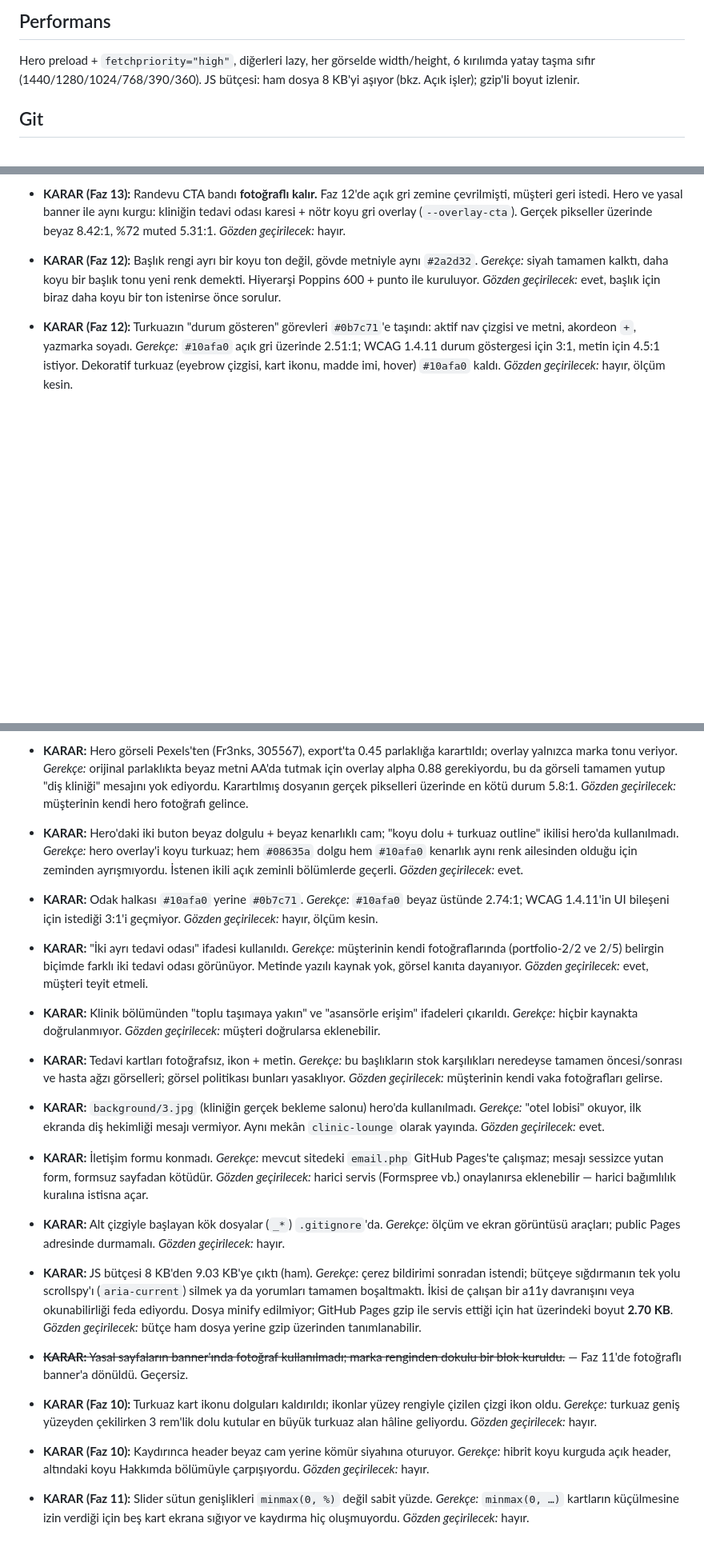
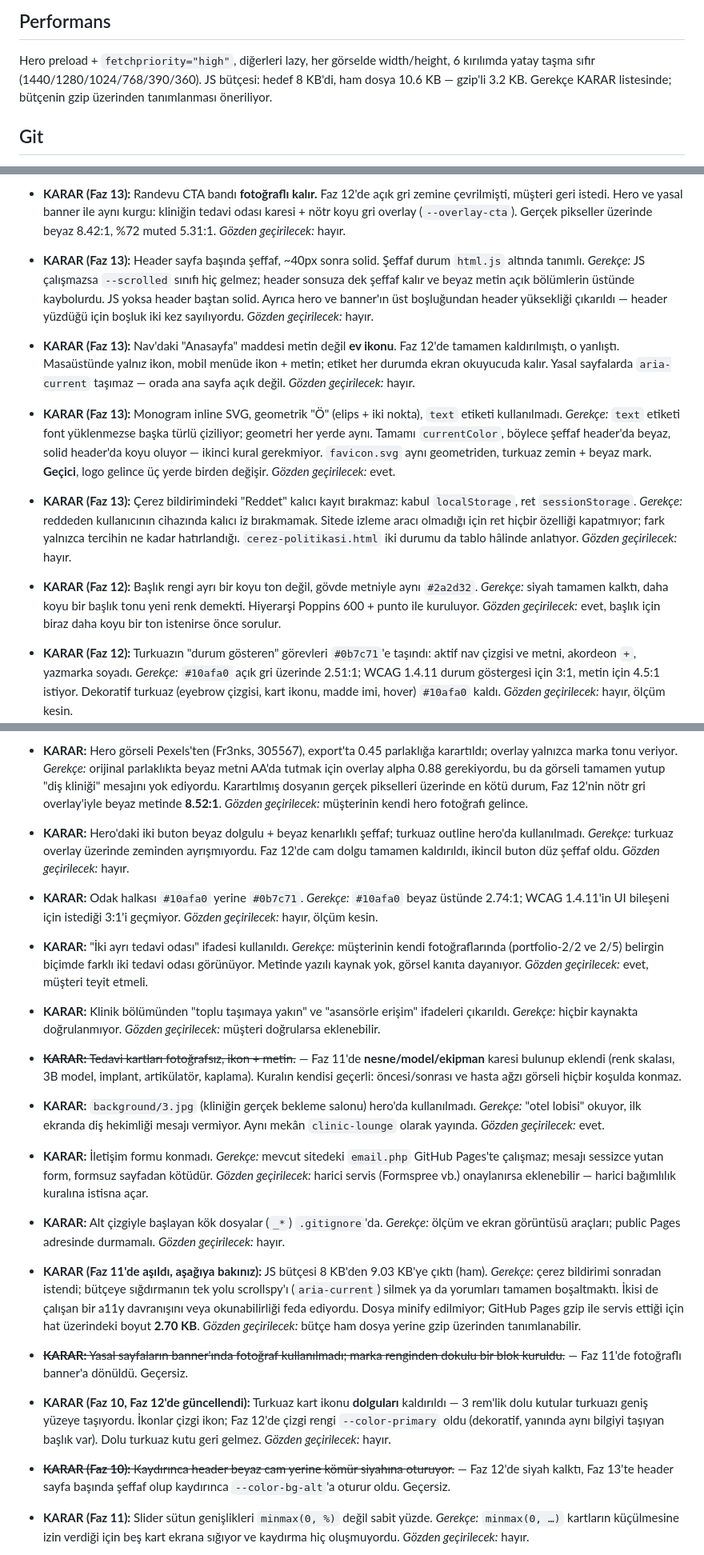
Before and after one commit to gaviaworks-dev/omerlutfuyildiz, a Markdown page: CLAUDE.md, 3 parts joined by grey strips. Shown at 80% size. GitHub-like rendering; blank space fills up the shorter version.

Commit message:
docs: reconcile CLAUDE.md with the current site
Several rules still described the site as it was two phases ago: the dark
header, card icons drawn in the surface colour, photoless treatment cards,
"the hero overlay is the only exception", and a hero contrast figure from
before the neutral grey overlay. Those are struck through or corrected.

The four decisions from this phase are recorded — the transparent header and
why it hangs off html.js, the home item returning as an icon, the monogram
being geometry rather than a text element, and the cookie rejection leaving
nothing behind.

Co-Authored-By: Claude Opus 5 (1M context) <noreply@anthropic.com>

```diff
--- a/CLAUDE.md
+++ b/CLAUDE.md
@@ -93,8 +94,8 @@ kontrast ≥ 4.5:1, `prefers-reduced-motion` desteği.
 ## Performans
 Hero preload + `fetchpriority="high"`, diğerleri lazy, her görselde
 width/height, 6 kırılımda yatay taşma sıfır (1440/1280/1024/768/390/360).
-JS bütçesi: ham dosya 8 KB'yi aşıyor (bkz. Açık işler); gzip'li boyut
-izlenir.
+JS bütçesi: hedef 8 KB'di, ham dosya 10.6 KB — gzip'li 3.2 KB. Gerekçe
+KARAR listesinde; bütçenin gzip üzerinden tanımlanması öneriliyor.
 
 ## Git
 Conventional Commits (İngilizce). `git add -A` ve `git add .` YASAK.
@@ -164,6 +166,34 @@ dışına çıkılmaz. Belirsizlik çıkarsa uydurma yerine SOR.
   kurgu: kliniğin tedavi odası karesi + nötr koyu gri overlay
   (`--overlay-cta`). Gerçek pikseller üzerinde beyaz 8.42:1, %72 muted
   5.31:1. *Gözden geçirilecek:* hayır.
+
+- **KARAR (Faz 13):** Header sayfa başında şeffaf, ~40px sonra solid.
+  Şeffaf durum `html.js` altında tanımlı. *Gerekçe:* JS çalışmazsa
+  `--scrolled` sınıfı hiç gelmez; header sonsuza dek şeffaf kalır ve beyaz
+  metin açık bölümlerin üstünde kaybolurdu. JS yoksa header baştan solid.
+  Ayrıca hero ve banner'ın üst boşluğundan header yüksekliği çıkarıldı —
+  header yüzdüğü için boşluk iki kez sayılıyordu.
+  *Gözden geçirilecek:* hayır.
+
+- **KARAR (Faz 13):** Nav'daki "Anasayfa" maddesi metin değil **ev ikonu**.
+  Faz 12'de tamamen kaldırılmıştı, o yanlıştı. Masaüstünde yalnız ikon,
+  mobil menüde ikon + metin; etiket her durumda ekran okuyucuda kalır.
+  Yasal sayfalarda `aria-current` taşımaz — orada ana sayfa açık değil.
+  *Gözden geçirilecek:* hayır.
+
+- **KARAR (Faz 13):** Monogram inline SVG, geometrik "Ö" (elips + iki nokta),
+  `text` etiketi kullanılmadı. *Gerekçe:* `text` etiketi font yüklenmezse
+  başka türlü çiziliyor; geometri her yerde aynı. Tamamı `currentColor`,
+  böylece şeffaf header'da beyaz, solid header'da koyu oluyor — ikinci kural
+  gerekmiyor. `favicon.svg` aynı geometriden, turkuaz zemin + beyaz mark.
+  **Geçici**, logo gelince üç yerde birden değişir. *Gözden geçirilecek:* evet.
+
+- **KARAR (Faz 13):** Çerez bildirimindeki "Reddet" kalıcı kayıt bırakmaz:
+  kabul `localStorage`, ret `sessionStorage`. *Gerekçe:* reddeden kullanıcının
+  cihazında kalıcı iz bırakmamak. Sitede izleme aracı olmadığı için ret
+  hiçbir özelliği kapatmıyor; fark yalnızca tercihin ne kadar hatırlandığı.
+  `cerez-politikasi.html` iki durumu da tablo hâlinde anlatıyor.
+  *Gözden geçirilecek:* hayır.
 
 - **KARAR (Faz 12):** Başlık rengi ayrı bir koyu ton değil, gövde metniyle
   aynı `#2a2d32`. *Gerekçe:* siyah tamamen kalktı, daha koyu bir başlık tonu
@@ -200,14 +230,14 @@ dışına çıkılmaz. Belirsizlik çıkarsa uydurma yerine SOR.
   karartıldı; overlay yalnızca marka tonu veriyor.
   *Gerekçe:* orijinal parlaklıkta beyaz metni AA'da tutmak için overlay alpha
   0.88 gerekiyordu, bu da görseli tamamen yutup "diş kliniği" mesajını yok
-  ediyordu. Karartılmış dosyanın gerçek pikselleri üzerinde en kötü durum
-  5.8:1. *Gözden geçirilecek:* müşterinin kendi hero fotoğrafı gelince.
+  ediyordu. Karartılmış dosyanın gerçek pikselleri üzerinde en kötü durum,
+  Faz 12'nin nötr gri overlay'iyle beyaz metinde **8.52:1**.
+  *Gözden geçirilecek:* müşterinin kendi hero fotoğrafı gelince.
 
-- **KARAR:** Hero'daki iki buton beyaz dolgulu + beyaz kenarlıklı cam; "koyu
-  dolu + turkuaz outline" ikilisi hero'da kullanılmadı.
-  *Gerekçe:* hero overlay'i koyu turkuaz; hem `#08635a` dolgu hem `#10afa0`
-  kenarlık aynı renk ailesinden olduğu için zeminden ayrışmıyordu. İstenen
-  ikili açık zeminli bölümlerde geçerli. *Gözden geçirilecek:* evet.
+- **KARAR:** Hero'daki iki buton beyaz dolgulu + beyaz kenarlıklı şeffaf;
+  turkuaz outline hero'da kullanılmadı. *Gerekçe:* turkuaz overlay üzerinde
+  zeminden ayrışmıyordu. Faz 12'de cam dolgu tamamen kaldırıldı, ikincil
+  buton düz şeffaf oldu. *Gözden geçirilecek:* hayır.
 
 - **KARAR:** Odak halkası `#10afa0` yerine `#0b7c71`.
   *Gerekçe:* `#10afa0` beyaz üstünde 2.74:1; WCAG 1.4.11'in UI bileşeni için
@@ -222,10 +252,10 @@ dışına çıkılmaz. Belirsizlik çıkarsa uydurma yerine SOR.
   ifadeleri çıkarıldı. *Gerekçe:* hiçbir kaynakta doğrulanmıyor.
   *Gözden geçirilecek:* müşteri doğrularsa eklenebilir.
 
-- **KARAR:** Tedavi kartları fotoğrafsız, ikon + metin.
-  *Gerekçe:* bu başlıkların stok karşılıkları neredeyse tamamen öncesi/sonrası
-  ve hasta ağzı görselleri; görsel politikası bunları yasaklıyor.
-  *Gözden geçirilecek:* müşterinin kendi vaka fotoğrafları gelirse.
+- ~~**KARAR:** Tedavi kartları fotoğrafsız, ikon + metin.~~ — Faz 11'de
+  **nesne/model/ekipman** karesi bulunup eklendi (renk skalası, 3B model,
+  implant, artikülatör, kaplama). Kuralın kendisi geçerli: öncesi/sonrası ve
+  hasta ağzı görseli hiçbir koşulda konmaz.
 
 - **KARAR:** `background/3.jpg` (kliniğin gerçek bekleme salonu) hero'da
   kullanılmadı. *Gerekçe:* "otel lobisi" okuyor, ilk ekranda diş hekimliği
@@ -242,7 +272,8 @@ dışına çıkılmaz. Belirsizlik çıkarsa uydurma yerine SOR.
   *Gerekçe:* ölçüm ve ekran görüntüsü araçları; public Pages adresinde
   durmamalı. *Gözden geçirilecek:* hayır.
 
-- **KARAR:** JS bütçesi 8 KB'den 9.03 KB'ye çıktı (ham). *Gerekçe:* çerez
+- **KARAR (Faz 11'de aşıldı, aşağıya bakınız):** JS bütçesi 8 KB'den
+  9.03 KB'ye çıktı (ham). *Gerekçe:* çerez
   bildirimi sonradan istendi; bütçeye sığdırmanın tek yolu scrollspy'ı
   (`aria-current`) silmek ya da yorumları tamamen boşaltmaktı. İkisi de
   çalışan bir a11y davranışını veya okunabilirliği feda ediyordu. Dosya
@@ -254,14 +285,15 @@ dışına çıkılmaz. Belirsizlik çıkarsa uydurma yerine SOR.
   renginden dokulu bir blok kuruldu.~~ — Faz 11'de fotoğraflı banner'a
   dönüldü. Geçersiz.
 
-- **KARAR (Faz 10):** Turkuaz kart ikonu dolguları kaldırıldı; ikonlar yüzey
-  rengiyle çizilen çizgi ikon oldu. *Gerekçe:* turkuaz geniş yüzeyden
-  çekilirken 3 rem'lik dolu kutular en büyük turkuaz alan hâline geliyordu.
+- **KARAR (Faz 10, Faz 12'de güncellendi):** Turkuaz kart ikonu **dolguları**
+  kaldırıldı — 3 rem'lik dolu kutular turkuazı geniş yüzeye taşıyordu. İkonlar
+  çizgi ikon; Faz 12'de çizgi rengi `--color-primary` oldu (dekoratif, yanında
+  aynı bilgiyi taşıyan başlık var). Dolu turkuaz kutu geri gelmez.
   *Gözden geçirilecek:* hayır.
 
-- **KARAR (Faz 10):** Kaydırınca header beyaz cam yerine kömür siyahına
-  oturuyor. *Gerekçe:* hibrit koyu kurguda açık header, altındaki koyu
-  Hakkımda bölümüyle çarpışıyordu. *Gözden geçirilecek:* hayır.
+- ~~**KARAR (Faz 10):** Kaydırınca header beyaz cam yerine kömür siyahına
+  oturuyor.~~ — Faz 12'de siyah kalktı, Faz 13'te header sayfa başında şeffaf
+  olup kaydırınca `--color-bg-alt`'a oturur oldu. Geçersiz.
 
 - **KARAR (Faz 11):** Slider sütun genişlikleri `minmax(0, %)` değil sabit
   yüzde. *Gerekçe:* `minmax(0, …)` kartların küçülmesine izin verdiği için
```
Also changed, not shown: other parts of CLAUDE.md (+6 -4 lines).
